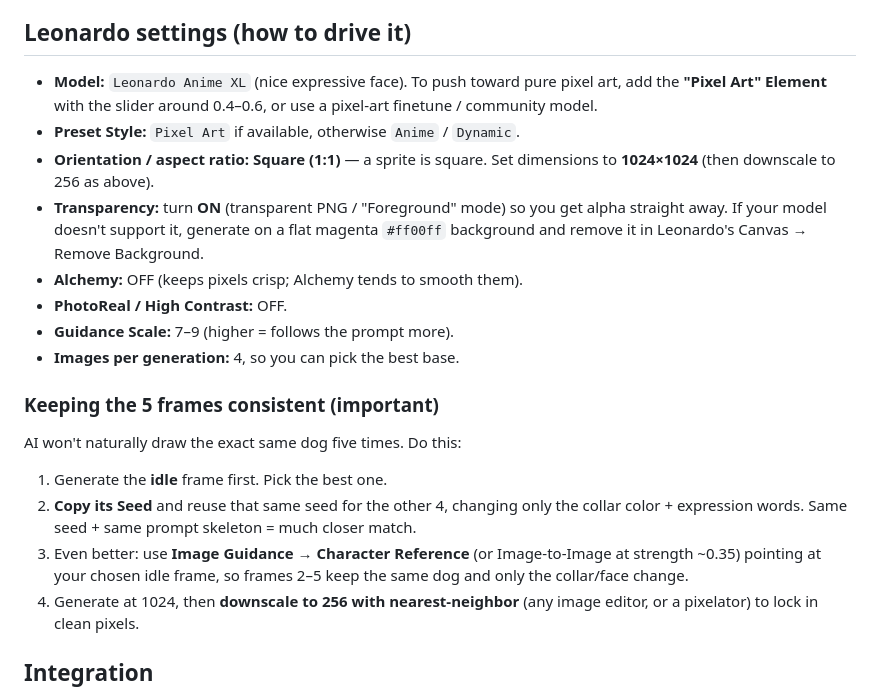
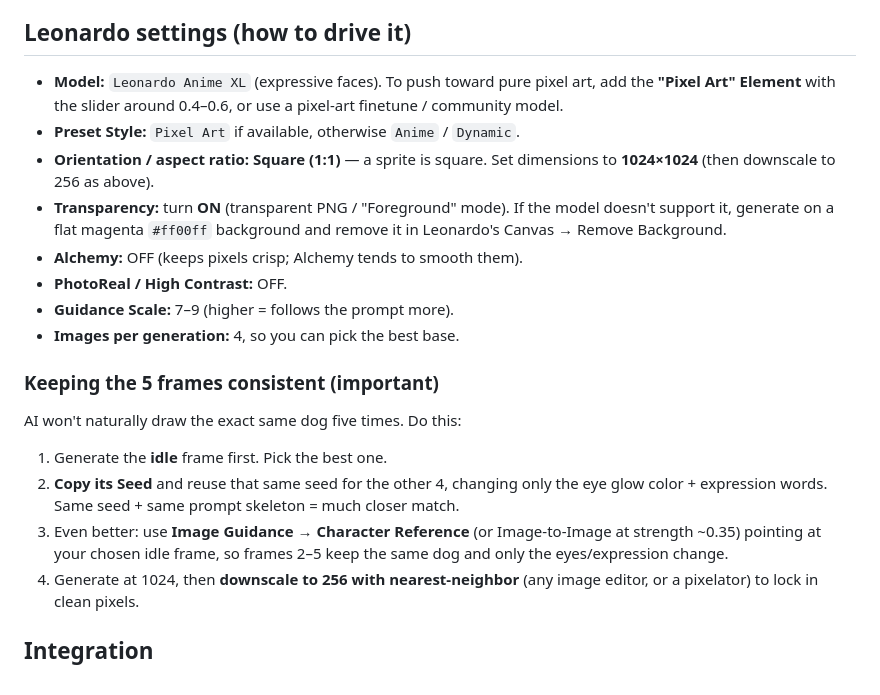
Before and after one commit to rmparanhos/chris, a Markdown page: docs/sprite-brief.md, the part around one of its changes. Rendered like a GitHub page.

Commit message:
Sprite brief: all-black guardian dog, glowing eyes = state, exaggerated reactions

```diff
--- a/docs/sprite-brief.md
+++ b/docs/sprite-brief.md
@@ -83,16 +87,15 @@ yellow fur, floppy ears" to try other dogs with the same setup.
 
 ## Leonardo settings (how to drive it)
 
-- **Model:** `Leonardo Anime XL` (nice expressive face). To push toward pure
-  pixel art, add the **"Pixel Art" Element** with the slider around 0.4–0.6, or
-  use a pixel-art finetune / community model.
+- **Model:** `Leonardo Anime XL` (expressive faces). To push toward pure pixel
+  art, add the **"Pixel Art" Element** with the slider around 0.4–0.6, or use a
+  pixel-art finetune / community model.
 - **Preset Style:** `Pixel Art` if available, otherwise `Anime` / `Dynamic`.
 - **Orientation / aspect ratio:** **Square (1:1)** — a sprite is square. Set
   dimensions to **1024×1024** (then downscale to 256 as above).
-- **Transparency:** turn **ON** (transparent PNG / "Foreground" mode) so you get
-  alpha straight away. If your model doesn't support it, generate on a flat
-  magenta `#ff00ff` background and remove it in Leonardo's Canvas → Remove
-  Background.
+- **Transparency:** turn **ON** (transparent PNG / "Foreground" mode). If the
+  model doesn't support it, generate on a flat magenta `#ff00ff` background and
+  remove it in Leonardo's Canvas → Remove Background.
 - **Alchemy:** OFF (keeps pixels crisp; Alchemy tends to smooth them).
 - **PhotoReal / High Contrast:** OFF.
 - **Guidance Scale:** 7–9 (higher = follows the prompt more).
@@ -104,11 +107,11 @@ AI won't naturally draw the exact same dog five times. Do this:
 
 1. Generate the **idle** frame first. Pick the best one.
 2. **Copy its Seed** and reuse that same seed for the other 4, changing only the
-   collar color + expression words. Same seed + same prompt skeleton = much
+   eye glow color + expression words. Same seed + same prompt skeleton = much
    closer match.
 3. Even better: use **Image Guidance → Character Reference** (or Image-to-Image
    at strength ~0.35) pointing at your chosen idle frame, so frames 2–5 keep the
-   same dog and only the collar/face change.
+   same dog and only the eyes/expression change.
 4. Generate at 1024, then **downscale to 256 with nearest-neighbor** (any image
    editor, or a pixelator) to lock in clean pixels.
 
```
Also changed, not shown: other parts of docs/sprite-brief.md (+55 -51 lines).
